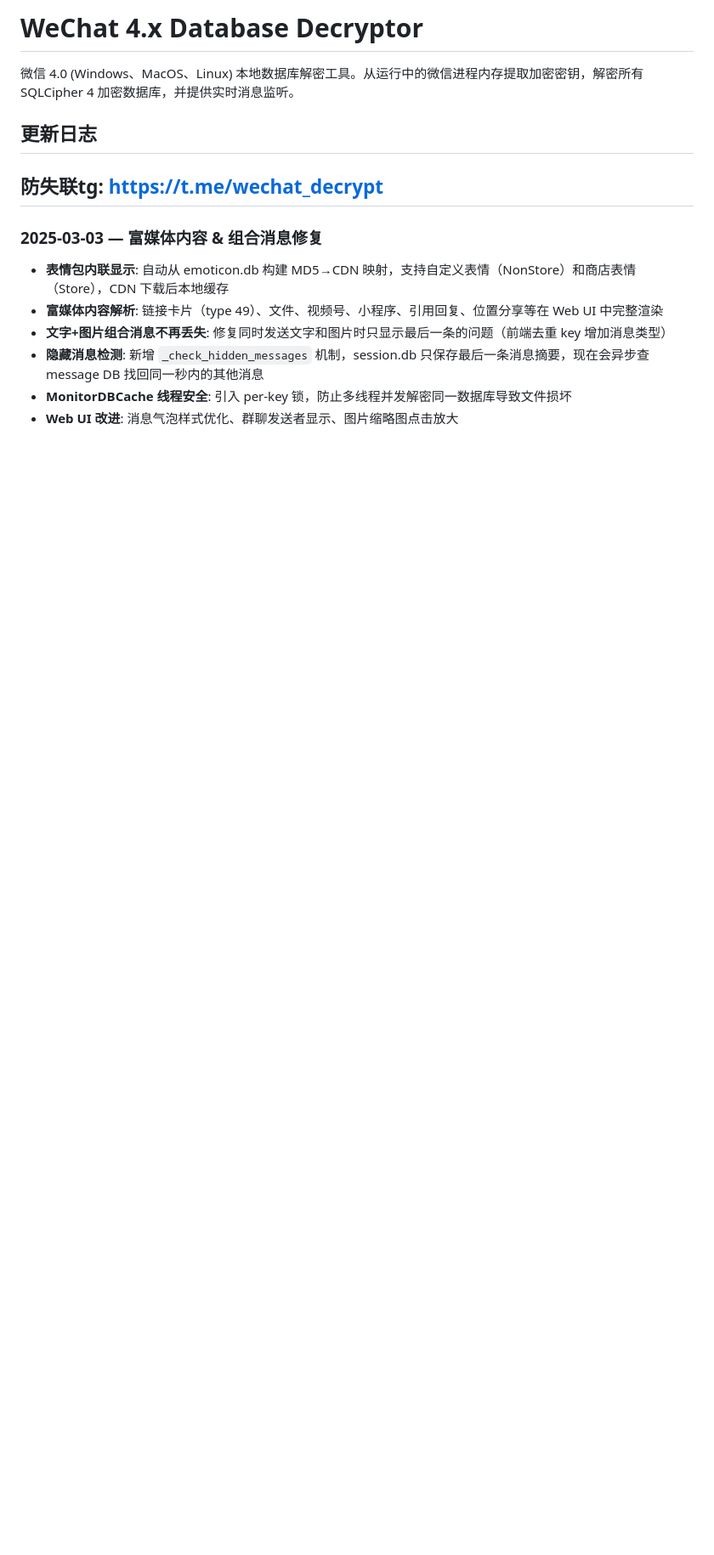
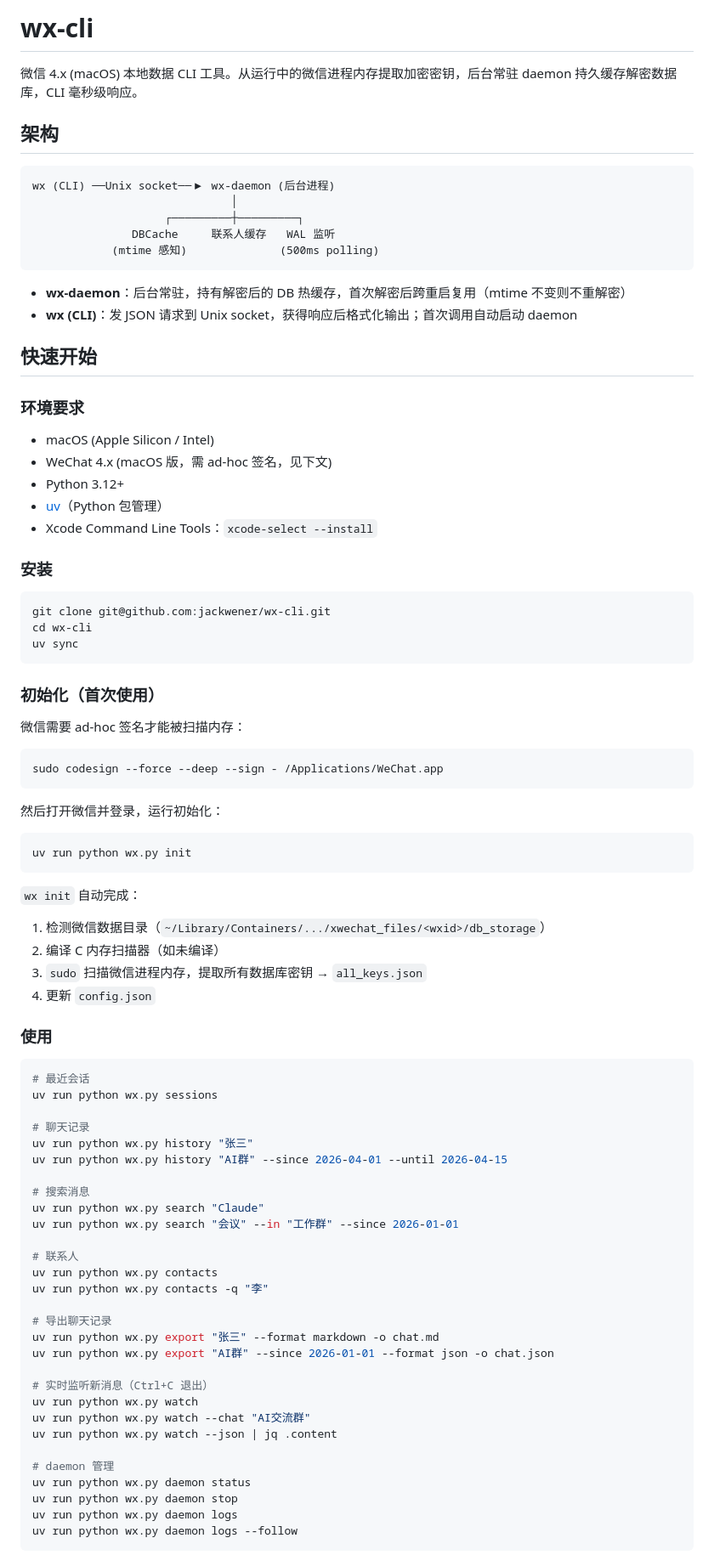
Before and after one commit to leyan2174/wx-workbench, a Markdown page: README.md, the part around one of its changes. Shown at 85% size. Drawn GitHub-style; blank space fills up the shorter version.

Commit message:
docs: 重写 README，对齐 daemon + CLI 架构

````diff
--- a/README.md
+++ b/README.md
@@ -1,16 +1,89 @@
-# WeChat 4.x Database Decryptor
+# wx-cli
 
-微信 4.0 (Windows、MacOS、Linux) 本地数据库解密工具。从运行中的微信进程内存提取加密密钥，解密所有 SQLCipher 4 加密数据库，并提供实时消息监听。
+微信 4.x (macOS) 本地数据 CLI 工具。从运行中的微信进程内存提取加密密钥，后台常驻 daemon 持久缓存解密数据库，CLI 毫秒级响应。
 
-## 更新日志
+## 架构
 
-## 防失联tg: https://t.me/wechat_decrypt
+```
+wx (CLI) ──Unix socket──▶ wx-daemon (后台进程)
+                              │
+                    ┌─────────┼─────────┐
+               DBCache     联系人缓存   WAL 监听
+            (mtime 感知)              (500ms polling)
+```
 
-### 2025-03-03 — 富媒体内容 & 组合消息修复
+- **wx-daemon**：后台常驻，持有解密后的 DB 热缓存，首次解密后跨重启复用（mtime 不变则不重解密）
+- **wx (CLI)**：发 JSON 请求到 Unix socket，获得响应后格式化输出；首次调用自动启动 daemon
 
-- **表情包内联显示**: 自动从 emoticon.db 构建 MD5→CDN 映射，支持自定义表情（NonStore）和商店表情（Store），CDN 下载后本地缓存
-- **富媒体内容解析**: 链接卡片（type 49）、文件、视频号、小程序、引用回复、位置分享等在 Web UI 中完整渲染
-- **文字+图片组合消息不再丢失**: 修复同时发送文字和图片时只显示最后一条的问题（前端去重 key 增加消息类型）
-- **隐藏消息检测**: 新增 `_check_hidden_messages` 机制，session.db 只保存最后一条消息摘要，现在会异步查 message DB 找回同一秒内的其他消息
-- **MonitorDBCache 线程安全**: 引入 per-key 锁，防止多线程并发解密同一数据库导致文件损坏
-- **Web UI 改进**: 消息气泡样式优化、群聊发送者显示、图片缩略图点击放大
+## 快速开始
+
+### 环境要求
+
+- macOS (Apple Silicon / Intel)
+- WeChat 4.x (macOS 版，需 ad-hoc 签名，见下文)
+- Python 3.12+
+- [uv](https://docs.astral.sh/uv/)（Python 包管理）
+- Xcode Command Line Tools：`xcode-select --install`
+
+### 安装
+
+```bash
+git clone git@github.com:jackwener/wx-cli.git
+cd wx-cli
+uv sync
+```
+
+### 初始化（首次使用）
+
+微信需要 ad-hoc 签名才能被扫描内存：
+
+```bash
+sudo codesign --force --deep --sign - /Applications/WeChat.app
+```
+
+然后打开微信并登录，运行初始化：
+
+```bash
+uv run python wx.py init
+```
+
+`wx init` 自动完成：
+1. 检测微信数据目录（`~/Library/Containers/.../xwechat_files/<wxid>/db_storage`）
+2. 编译 C 内存扫描器（如未编译）
+3. `sudo` 扫描微信进程内存，提取所有数据库密钥 → `all_keys.json`
+4. 更新 `config.json`
+
+### 使用
+
+```bash
+# 最近会话
+uv run python wx.py sessions
+
+# 聊天记录
+uv run python wx.py history "张三"
+uv run python wx.py history "AI群" --since 2026-04-01 --until 2026-04-15
+
+# 搜索消息
+uv run python wx.py search "Claude"
+uv run python wx.py search "会议" --in "工作群" --since 2026-01-01
+
+# 联系人
+uv run python wx.py contacts
+uv run python wx.py contacts -q "李"
+
+# 导出聊天记录
+uv run python wx.py export "张三" --format markdown -o chat.md
+uv run python wx.py export "AI群" --since 2026-01-01 --format json -o chat.json
+
+# 实时监听新消息（Ctrl+C 退出）
+uv run python wx.py watch
+uv run python wx.py watch --chat "AI交流群"
+uv run python wx.py watch --json | jq .content
+
+# daemon 管理
+uv run python wx.py daemon status
+uv run python wx.py daemon stop
+uv run python wx.py daemon logs
+uv run python wx.py daemon logs --follow
+```
+
````
Also changed, not shown: other parts of README.md (+72 -236 lines).
